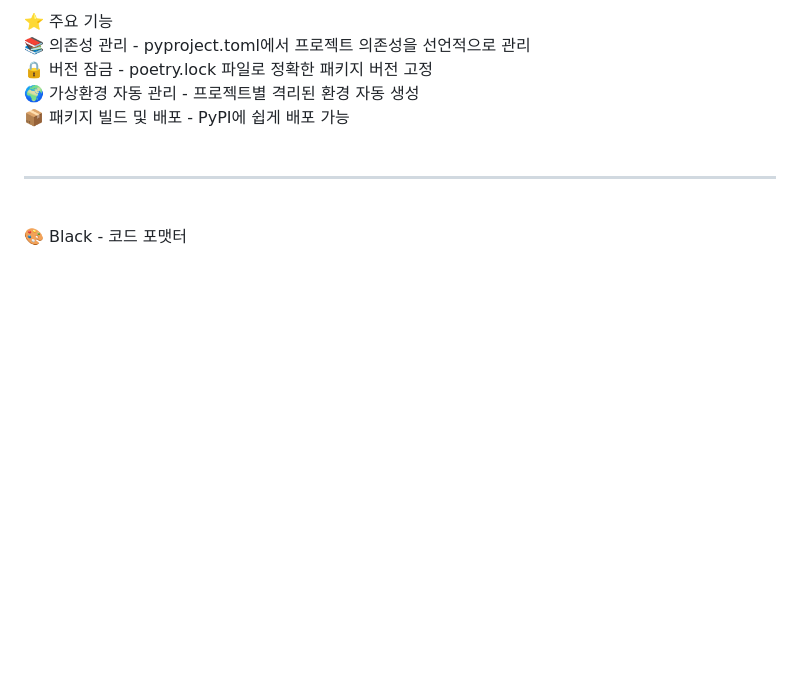
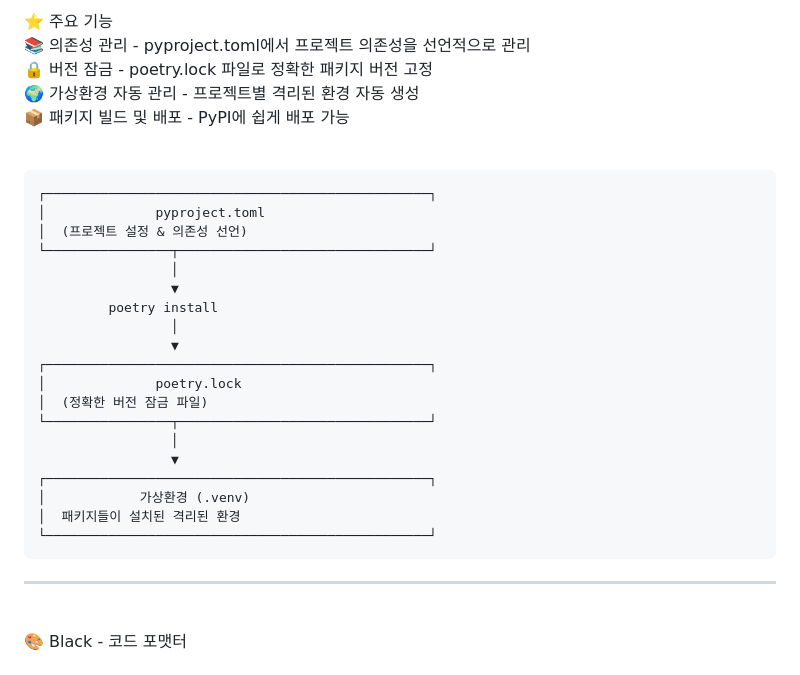
Before and after one commit to kochanyeol/kochanyeol, a Markdown page: OZ_CODING_FASTAPI_과제/DAY_1_과제/README.md, the part around one of its changes. GitHub-like rendering; blank space fills up the shorter version.

````diff
--- a/OZ_CODING_FASTAPI_과제/DAY_1_과제/README.md
+++ b/OZ_CODING_FASTAPI_과제/DAY_1_과제/README.md
@@ -19,6 +19,27 @@ Poetry는 Python 프로젝트의 의존성 관리와 패키지 빌드를 담당
 🌍 가상환경 자동 관리 - 프로젝트별 격리된 환경 자동 생성 <br>
 📦 패키지 빌드 및 배포 - PyPI에 쉽게 배포 가능 <br>
 <br>
+```
+┌─────────────────────────────────────────────────┐
+│              pyproject.toml
+│  (프로젝트 설정 & 의존성 선언)
+└────────────────┬────────────────────────────────┘
+                 │
+                 ▼
+         poetry install
+                 │
+                 ▼
+┌─────────────────────────────────────────────────┐
+│              poetry.lock
+│  (정확한 버전 잠금 파일)
+└────────────────┬────────────────────────────────┘
+                 │
+                 ▼
+┌─────────────────────────────────────────────────┐
+│            가상환경 (.venv)
+│  패키지들이 설치된 격리된 환경
+└─────────────────────────────────────────────────┘
+```
 <hr>
 <br>
 🎨 Black - 코드 포맷터 <br>
````
Also changed, not shown: other parts of OZ_CODING_FASTAPI_과제/DAY_1_과제/README.md (+9 -9 lines).
